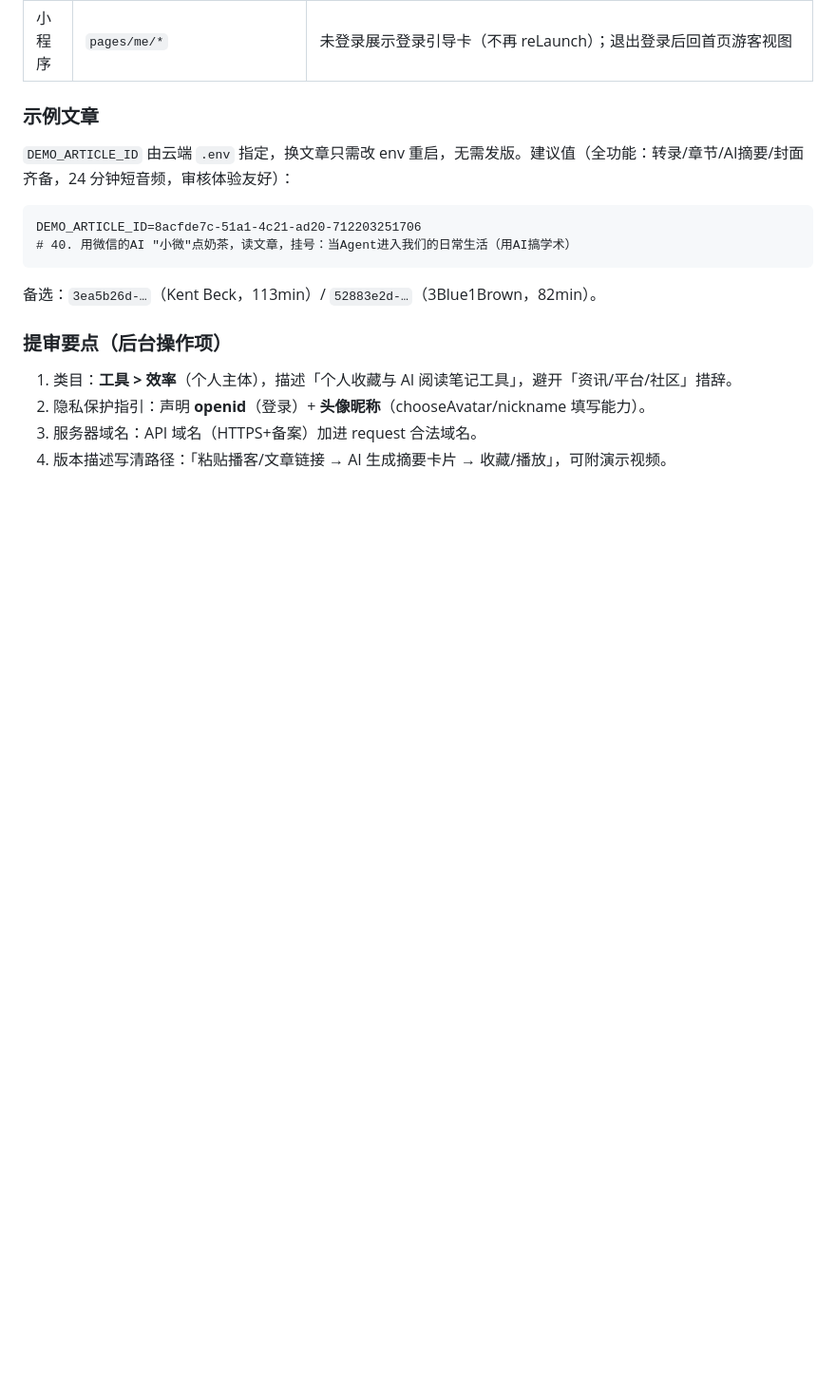
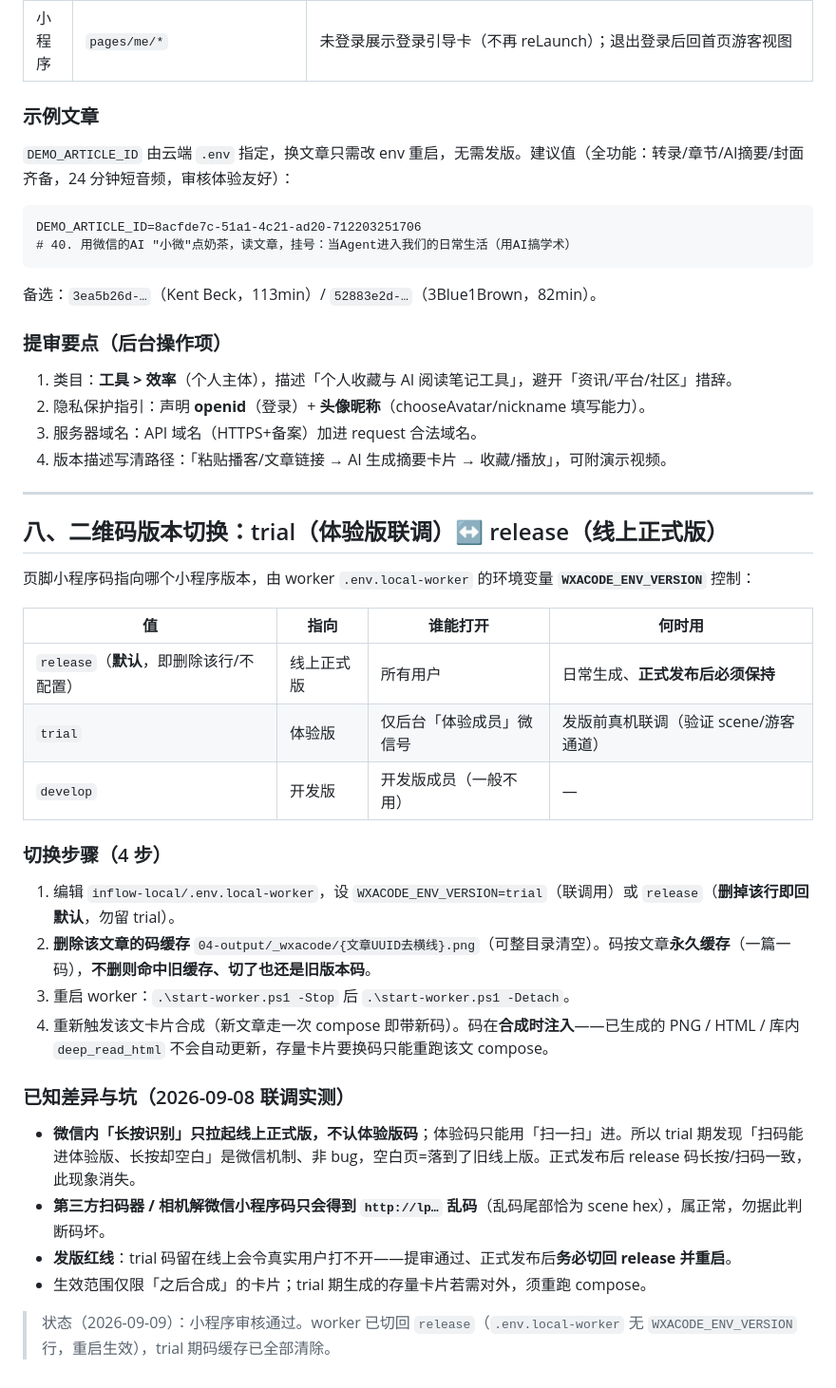
Before and after one commit to ugibb/inFlow-AI, a Markdown page: 02-docs/20260908_16_精华卡页脚小程序二维码方案.md, the part around the change. Shown at 95% size. Drawn GitHub-style; blank space fills up the shorter version.

Commit message:
docs: 精华卡页脚二维码版本切换说明（第八节 trial↔release）
小程序提审通过已上线：worker env 切回 release（删 WXACODE_ENV_VERSION）
+ 清空码缓存 + 重启；文档记录 4 步切换流程与已知坑（长按只拉正式版、
第三方扫出 http://lp 乱码=正常、存量卡需重跑 compose 才换码）。

Co-Authored-By: Claude Code <noreply@anthropic.com>

```diff
--- a/02-docs/20260908_16_精华卡页脚小程序二维码方案.md
+++ b/02-docs/20260908_16_精华卡页脚小程序二维码方案.md
@@ -142,3 +142,31 @@ DEMO_ARTICLE_ID=8acfde7c-51a1-4c21-ad20-712203251706
 2. 隐私保护指引：声明 **openid**（登录）+ **头像昵称**（chooseAvatar/nickname 填写能力）。
 3. 服务器域名：API 域名（HTTPS+备案）加进 request 合法域名。
 4. 版本描述写清路径：「粘贴播客/文章链接 → AI 生成摘要卡片 → 收藏/播放」，可附演示视频。
+
+---
+
+## 八、二维码版本切换：trial（体验版联调）↔ release（线上正式版）
+
+页脚小程序码指向哪个小程序版本，由 worker `.env.local-worker` 的环境变量 **`WXACODE_ENV_VERSION`** 控制：
+
+| 值 | 指向 | 谁能打开 | 何时用 |
+|---|---|---|---|
+| `release`（**默认**，即删除该行/不配置） | 线上正式版 | 所有用户 | 日常生成、**正式发布后必须保持** |
+| `trial` | 体验版 | 仅后台「体验成员」微信号 | 发版前真机联调（验证 scene/游客通道） |
+| `develop` | 开发版 | 开发版成员（一般不用） | — |
+
+### 切换步骤（4 步）
+
+1. 编辑 `inflow-local/.env.local-worker`，设 `WXACODE_ENV_VERSION=trial`（联调用）或 `release`（**删掉该行即回默认**，勿留 trial）。
+2. **删除该文章的码缓存** `04-output/_wxacode/{文章UUID去横线}.png`（可整目录清空）。码按文章**永久缓存**（一篇一码），**不删则命中旧缓存、切了也还是旧版本码**。
+3. 重启 worker：`.\start-worker.ps1 -Stop` 后 `.\start-worker.ps1 -Detach`。
+4. 重新触发该文卡片合成（新文章走一次 compose 即带新码）。码在**合成时注入**——已生成的 PNG / HTML / 库内 `deep_read_html` 不会自动更新，存量卡片要换码只能重跑该文 compose。
+
+### 已知差异与坑（2026-09-08 联调实测）
+
+- **微信内「长按识别」只拉起线上正式版，不认体验版码**；体验码只能用「扫一扫」进。所以 trial 期发现「扫码能进体验版、长按却空白」是微信机制、非 bug，空白页=落到了旧线上版。正式发布后 release 码长按/扫码一致，此现象消失。
+- **第三方扫码器 / 相机解微信小程序码只会得到 `http://lp…` 乱码**（乱码尾部恰为 scene hex），属正常，勿据此判断码坏。
+- **发版红线**：trial 码留在线上会令真实用户打不开——提审通过、正式发布后**务必切回 release 并重启**。
+- 生效范围仅限「之后合成」的卡片；trial 期生成的存量卡片若需对外，须重跑 compose。
+
+> 状态（2026-09-09）：小程序审核通过。worker 已切回 `release`（`.env.local-worker` 无 `WXACODE_ENV_VERSION` 行，重启生效），trial 期码缓存已全部清除。
```
